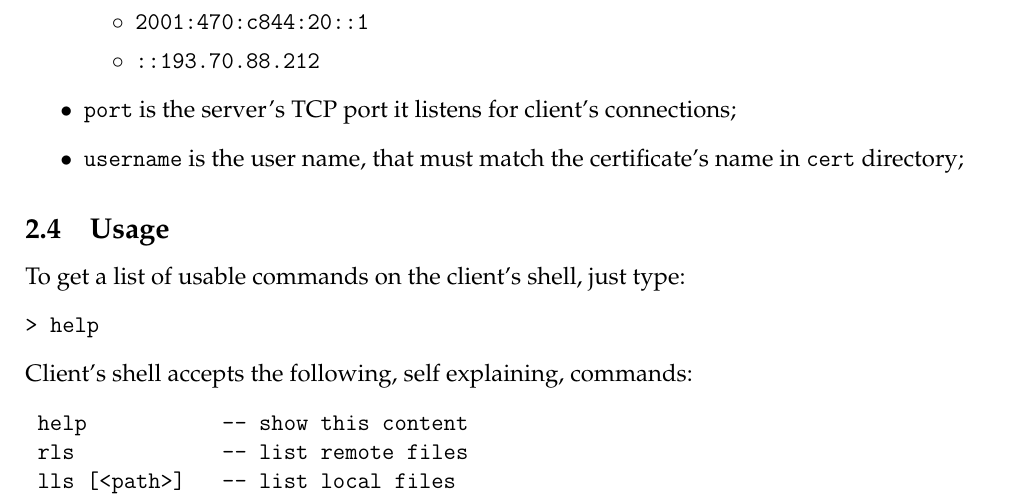
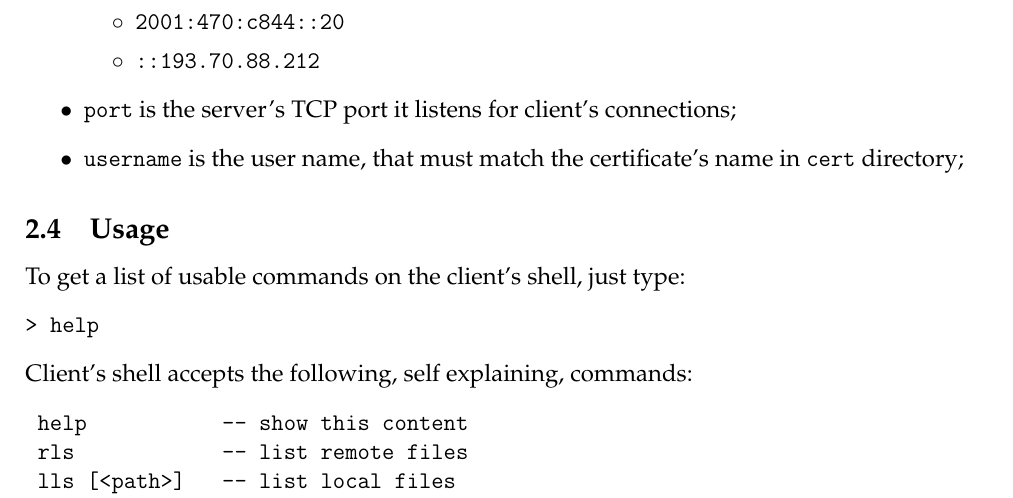
Before and after one commit to giomba/cybersec-proj, a LaTeX document (doc/main.tex): part of page 6 of 15, cut at the place of the change. Compiled offline with pdfLaTeX.

Commit message:
[doc] fix mistyped example address

```diff
--- a/doc/main.tex
+++ b/doc/main.tex
@@ -164,7 +164,7 @@ where
   \item \texttt{IPv6} is the server's IP address, in IPv6 form; examples of valid addresses are:
   \begin{itemize}
     \item \texttt{::1}
-    \item \texttt{2001:470:c844:20::1}
+    \item \texttt{2001:470:c844::20}
     \item \texttt{::193.70.88.212}
   \end{itemize}
   \item \texttt{port} is the server's TCP port it listens for client's connections;
```
